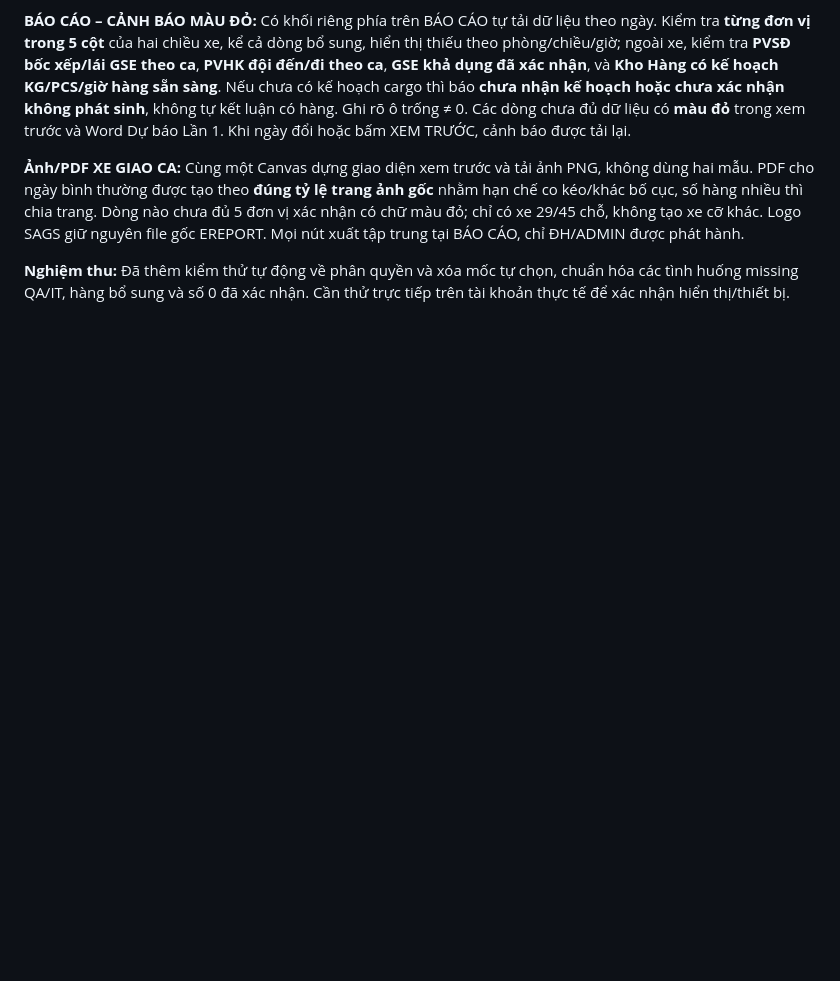
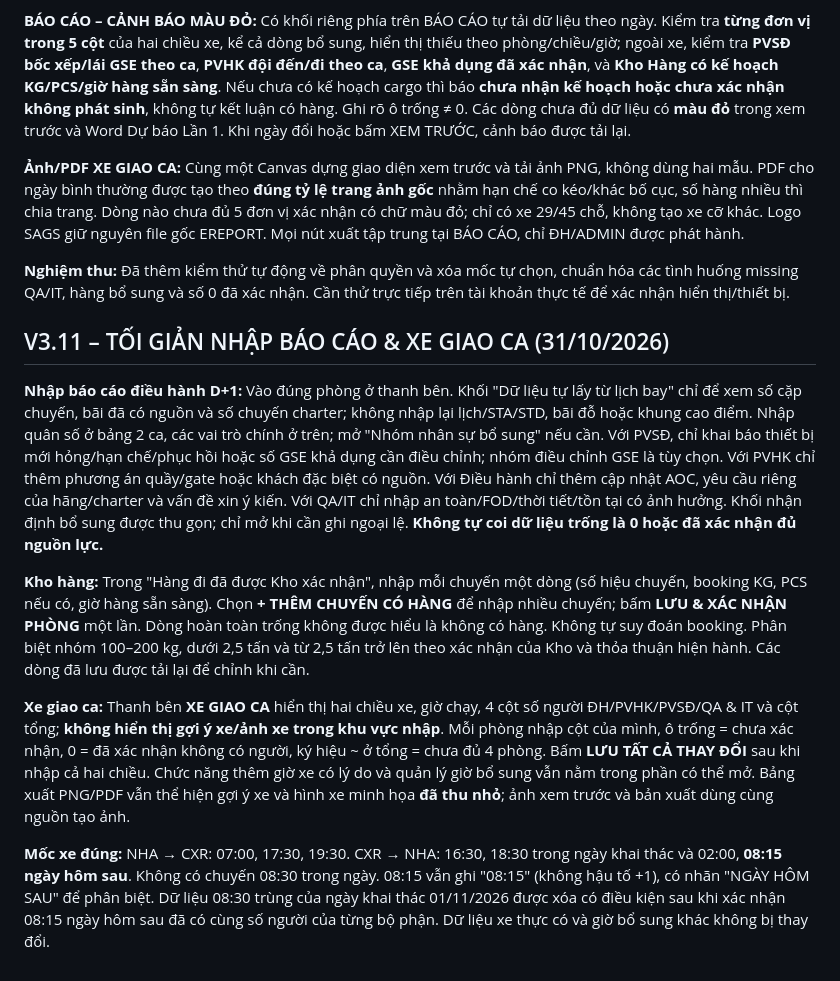
Before and after one commit to sagsdieuhanh-gif/BAOCAOMANAGERONDUTY, a Markdown page: HDSD.md, the part around the change. Rendered like a GitHub page; blank space fills up the shorter version.

Commit message:
V3.11: synchronize instructions for streamlined inputs and real next-day 08:15 shuttle

```diff
--- a/HDSD.md
+++ b/HDSD.md
@@ -162,3 +162,14 @@ Trực ban kiểm tra bảng chờ rồi bấm **LƯU DANH SÁCH ĐÃ DUYỆT**
 **Ảnh/PDF XE GIAO CA:** Cùng một Canvas dựng giao diện xem trước và tải ảnh PNG, không dùng hai mẫu. PDF cho ngày bình thường được tạo theo **đúng tỷ lệ trang ảnh gốc** nhằm hạn chế co kéo/khác bố cục, số hàng nhiều thì chia trang. Dòng nào chưa đủ 5 đơn vị xác nhận có chữ màu đỏ; chỉ có xe 29/45 chỗ, không tạo xe cỡ khác. Logo SAGS giữ nguyên file gốc EREPORT. Mọi nút xuất tập trung tại BÁO CÁO, chỉ ĐH/ADMIN được phát hành.
 
 **Nghiệm thu:** Đã thêm kiểm thử tự động về phân quyền và xóa mốc tự chọn, chuẩn hóa các tình huống missing QA/IT, hàng bổ sung và số 0 đã xác nhận. Cần thử trực tiếp trên tài khoản thực tế để xác nhận hiển thị/thiết bị.
+
+
+## V3.11 – TỐI GIẢN NHẬP BÁO CÁO & XE GIAO CA (31/10/2026)
+
+**Nhập báo cáo điều hành D+1:** Vào đúng phòng ở thanh bên. Khối "Dữ liệu tự lấy từ lịch bay" chỉ để xem số cặp chuyến, bãi đã có nguồn và số chuyến charter; không nhập lại lịch/STA/STD, bãi đỗ hoặc khung cao điểm. Nhập quân số ở bảng 2 ca, các vai trò chính ở trên; mở "Nhóm nhân sự bổ sung" nếu cần. Với PVSĐ, chỉ khai báo thiết bị mới hỏng/hạn chế/phục hồi hoặc số GSE khả dụng cần điều chỉnh; nhóm điều chỉnh GSE là tùy chọn. Với PVHK chỉ thêm phương án quầy/gate hoặc khách đặc biệt có nguồn. Với Điều hành chỉ thêm cập nhật AOC, yêu cầu riêng của hãng/charter và vấn đề xin ý kiến. Với QA/IT chỉ nhập an toàn/FOD/thời tiết/tồn tại có ảnh hưởng. Khối nhận định bổ sung được thu gọn; chỉ mở khi cần ghi ngoại lệ. **Không tự coi dữ liệu trống là 0 hoặc đã xác nhận đủ nguồn lực.**
+
+**Kho hàng:** Trong "Hàng đi đã được Kho xác nhận", nhập mỗi chuyến một dòng (số hiệu chuyến, booking KG, PCS nếu có, giờ hàng sẵn sàng). Chọn **+ THÊM CHUYẾN CÓ HÀNG** để nhập nhiều chuyến; bấm **LƯU & XÁC NHẬN PHÒNG** một lần. Dòng hoàn toàn trống không được hiểu là không có hàng. Không tự suy đoán booking. Phân biệt nhóm 100–200 kg, dưới 2,5 tấn và từ 2,5 tấn trở lên theo xác nhận của Kho và thỏa thuận hiện hành. Các dòng đã lưu được tải lại để chỉnh khi cần.
+
+**Xe giao ca:** Thanh bên **XE GIAO CA** hiển thị hai chiều xe, giờ chạy, 4 cột số người ĐH/PVHK/PVSĐ/QA & IT và cột tổng; **không hiển thị gợi ý xe/ảnh xe trong khu vực nhập**. Mỗi phòng nhập cột của mình, ô trống = chưa xác nhận, 0 = đã xác nhận không có người, ký hiệu ~ ở tổng = chưa đủ 4 phòng. Bấm **LƯU TẤT CẢ THAY ĐỔI** sau khi nhập cả hai chiều. Chức năng thêm giờ xe có lý do và quản lý giờ bổ sung vẫn nằm trong phần có thể mở. Bảng xuất PNG/PDF vẫn thể hiện gợi ý xe và hình xe minh họa **đã thu nhỏ**; ảnh xem trước và bản xuất dùng cùng nguồn tạo ảnh.
+
+**Mốc xe đúng:** NHA → CXR: 07:00, 17:30, 19:30. CXR → NHA: 16:30, 18:30 trong ngày khai thác và 02:00, **08:15 ngày hôm sau**. Không có chuyến 08:30 trong ngày. 08:15 vẫn ghi "08:15" (không hậu tố +1), có nhãn "NGÀY HÔM SAU" để phân biệt. Dữ liệu 08:30 trùng của ngày khai thác 01/11/2026 được xóa có điều kiện sau khi xác nhận 08:15 ngày hôm sau đã có cùng số người của từng bộ phận. Dữ liệu xe thực có và giờ bổ sung khác không bị thay đổi.
```
